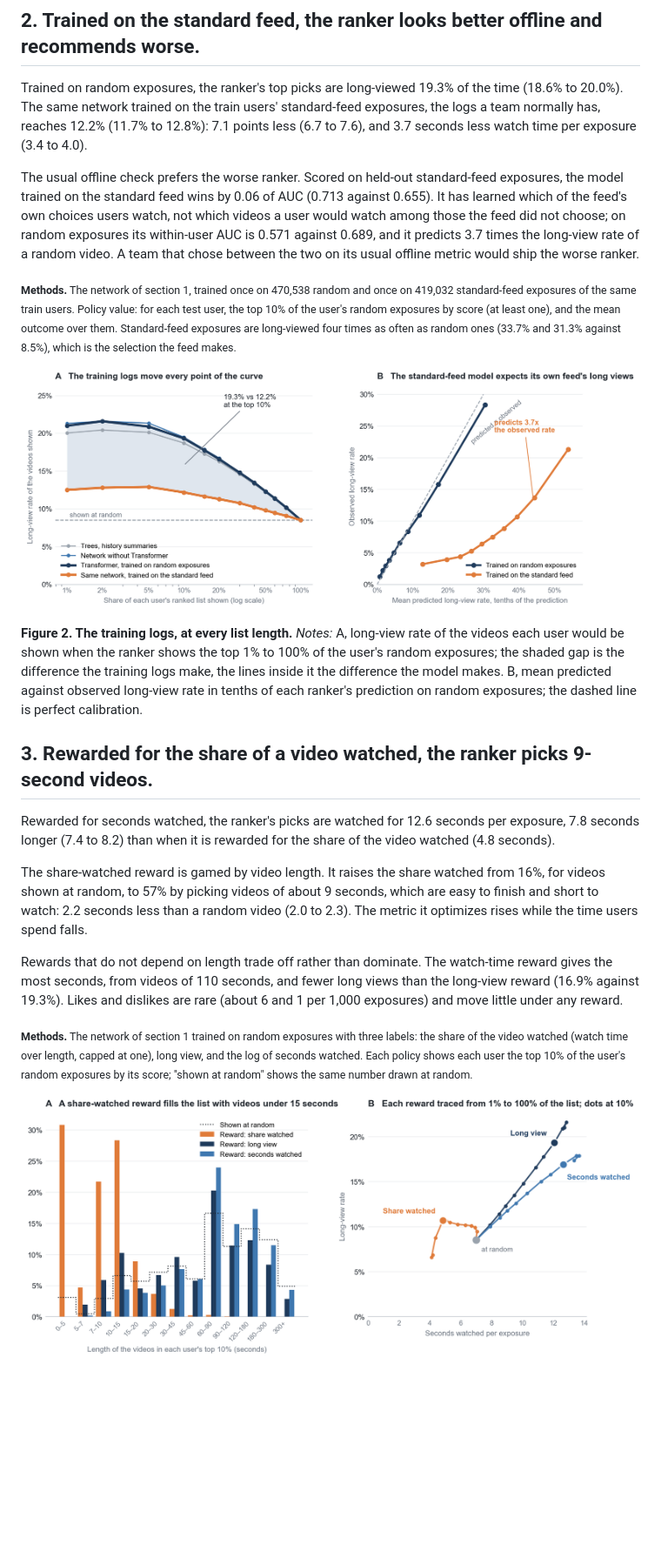
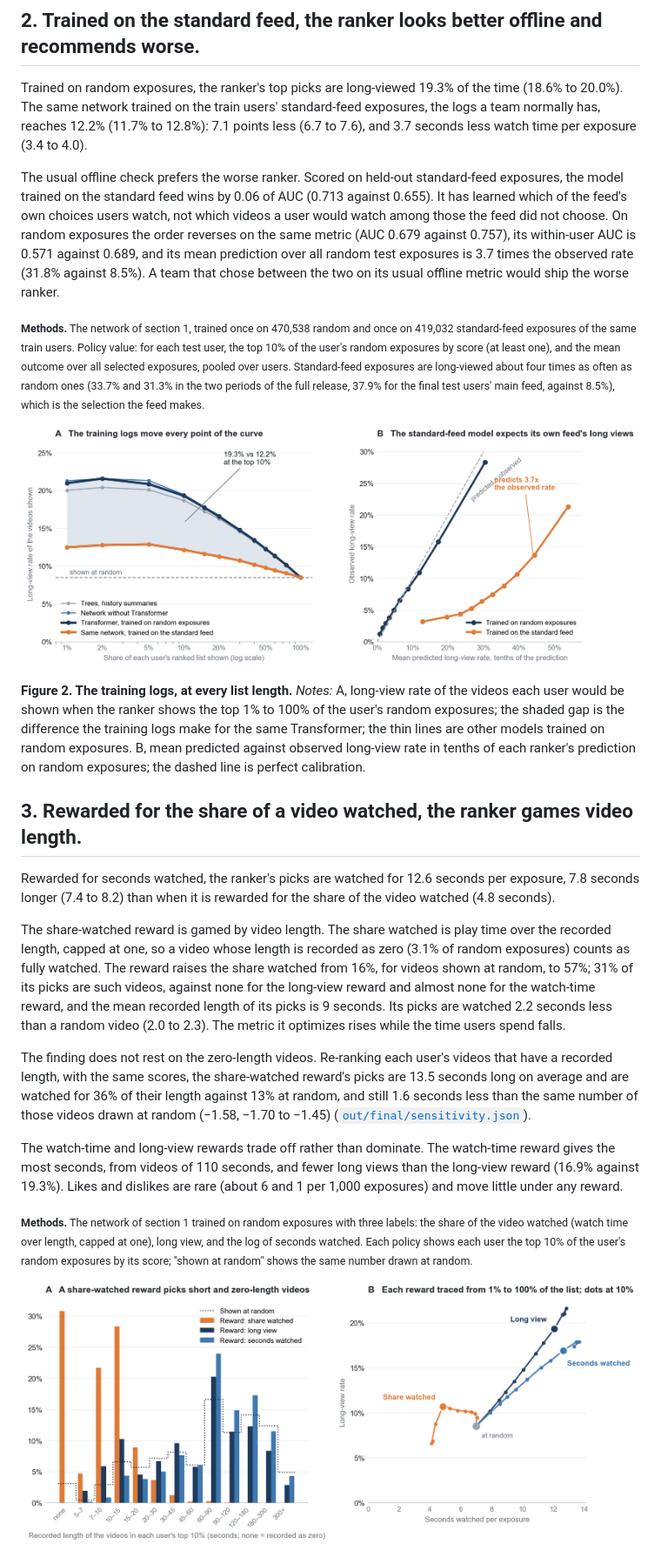
Before and after one commit to lyz44git/feed-ranking-and-reward-design, a Markdown page: README.md, the part around one of its changes. Shown at 87% size. GitHub-like rendering; pictures changed too: figures/figure3_final.png; blank space fills up the shorter version.

Commit message:
Checks after an external review: videos with no recorded length, same-millisecond events; clearer wording of the evaluation, the ablation and the calibration

```diff
--- a/README.md
+++ b/README.md
@@ -86,26 +93,37 @@ network trained on the train users' standard-feed exposures, the logs a team nor
 
 The usual offline check prefers the worse ranker. Scored on held-out standard-feed exposures, the model trained on
 the standard feed wins by 0.06 of AUC (0.713 against 0.655). It has learned which of the feed's own choices users
-watch, not which videos a user would watch among those the feed did not choose; on random exposures its within-user
-AUC is 0.571 against 0.689, and it predicts 3.7 times the long-view rate of a random video. A team that chose between
+watch, not which videos a user would watch among those the feed did not choose. On random exposures the order
+reverses on the same metric (AUC 0.679 against 0.757), its within-user AUC is 0.571 against 0.689, and its mean
+prediction over all random test exposures is 3.7 times the observed rate (31.8% against 8.5%). A team that chose between
 the two on its usual offline metric would ship the worse ranker.
 
-<sub><b>Methods.</b> The network of section 1, trained once on 470,538 random and once on 419,032 standard-feed exposures of the same train users. Policy value: for each test user, the top 10% of the user's random exposures by score (at least one), and the mean outcome over them. Standard-feed exposures are long-viewed four times as often as random ones (33.7% and 31.3% against 8.5%), which is the selection the feed makes.</sub>
+<sub><b>Methods.</b> The network of section 1, trained once on 470,538 random and once on 419,032 standard-feed exposures of the same train users. Policy value: for each test user, the top 10% of the user's random exposures by score (at least one), and the mean outcome over all selected exposures, pooled over users. Standard-feed exposures are long-viewed about four times as often as random ones (33.7% and 31.3% in the two periods of the full release, 37.9% for the final test users' main feed, against 8.5%), which is the selection the feed makes.</sub>
 
 <a href="https://lyz44git.github.io/feed-ranking-and-reward-design/#logs"><img src="figures/figure2_final.png" alt="Two panels: long-view rate of the videos shown against the share of each user's ranked list shown, for several models and for the network trained on the standard feed; predicted against observed long-view rate by tenth of prediction for the two training logs." width="100%"></a>
 
-**Figure 2. The training logs, at every list length.** *Notes:* A, long-view rate of the videos each user would be shown when the ranker shows the top 1% to 100% of the user's random exposures; the shaded gap is the difference the training logs make, the lines inside it the difference the model makes. B, mean predicted against observed long-view rate in tenths of each ranker's prediction on random exposures; the dashed line is perfect calibration.
+**Figure 2. The training logs, at every list length.** *Notes:* A, long-view rate of the videos each user would be shown when the ranker shows the top 1% to 100% of the user's random exposures; the shaded gap is the difference the training logs make for the same Transformer; the thin lines are other models trained on random exposures. B, mean predicted against observed long-view rate in tenths of each ranker's prediction on random exposures; the dashed line is perfect calibration.
 
-## 3. Rewarded for the share of a video watched, the ranker picks 9-second videos.
+<a name="3-rewarded-for-the-share-of-a-video-watched-the-ranker-picks-9-second-videos"></a>
+
+## 3. Rewarded for the share of a video watched, the ranker games video length.
 
 Rewarded for seconds watched, the ranker's picks are watched for 12.6 seconds per exposure, 7.8 seconds longer
 (7.4 to 8.2) than when it is rewarded for the share of the video watched (4.8 seconds).
 
-The share-watched reward is gamed by video length. It raises the share watched from 16%, for videos shown at random,
-to 57% by picking videos of about 9 seconds, which are easy to finish and short to watch: 2.2 seconds less than a
-random video (2.0 to 2.3). The metric it optimizes rises while the time users spend falls.
+The share-watched reward is gamed by video length. The share watched is play time over the recorded length, capped
+at one, so a video whose length is recorded as zero (3.1% of random exposures) counts as fully watched. The reward
+raises the share watched from 16%, for videos shown at random, to 57%; 31% of its picks are such videos, against none
+for the long-view reward and almost none for the watch-time reward, and the mean recorded length of its picks is 9
+seconds. Its picks are watched 2.2 seconds less than a random video (2.0 to 2.3). The metric it optimizes rises while
+the time users spend falls.
 
-Rewards that do not depend on length trade off rather than dominate. The watch-time reward gives the most seconds,
+The finding does not rest on the zero-length videos. Re-ranking each user's videos that have a recorded length, with
+the same scores, the share-watched reward's picks are 13.5 seconds long on average and are watched for 36% of their
+length against 13% at random, and still 1.6 seconds less than the same number of those videos drawn at random (−1.58,
+−1.70 to −1.45) ([`out/final/sensitivity.json`](out/final/sensitivity.json)).
+
+The watch-time and long-view rewards trade off rather than dominate. The watch-time reward gives the most seconds,
 from videos of 110 seconds, and fewer long views than the long-view reward (16.9% against 19.3%). Likes and dislikes
 are rare (about 6 and 1 per 1,000 exposures) and move little under any reward.
 
```
Also changed, not shown: other parts of README.md (+27 -17 lines), 9 other files.
